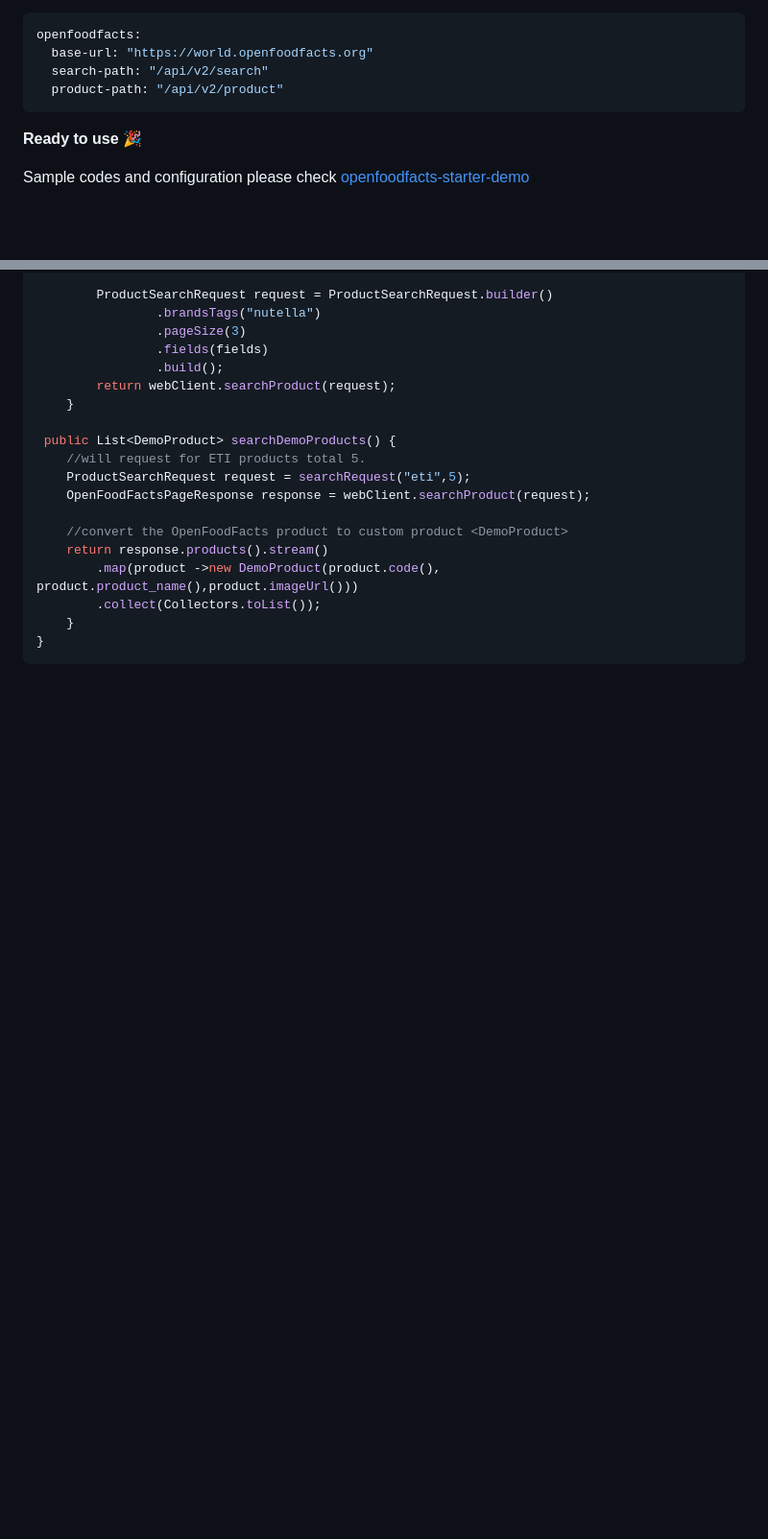
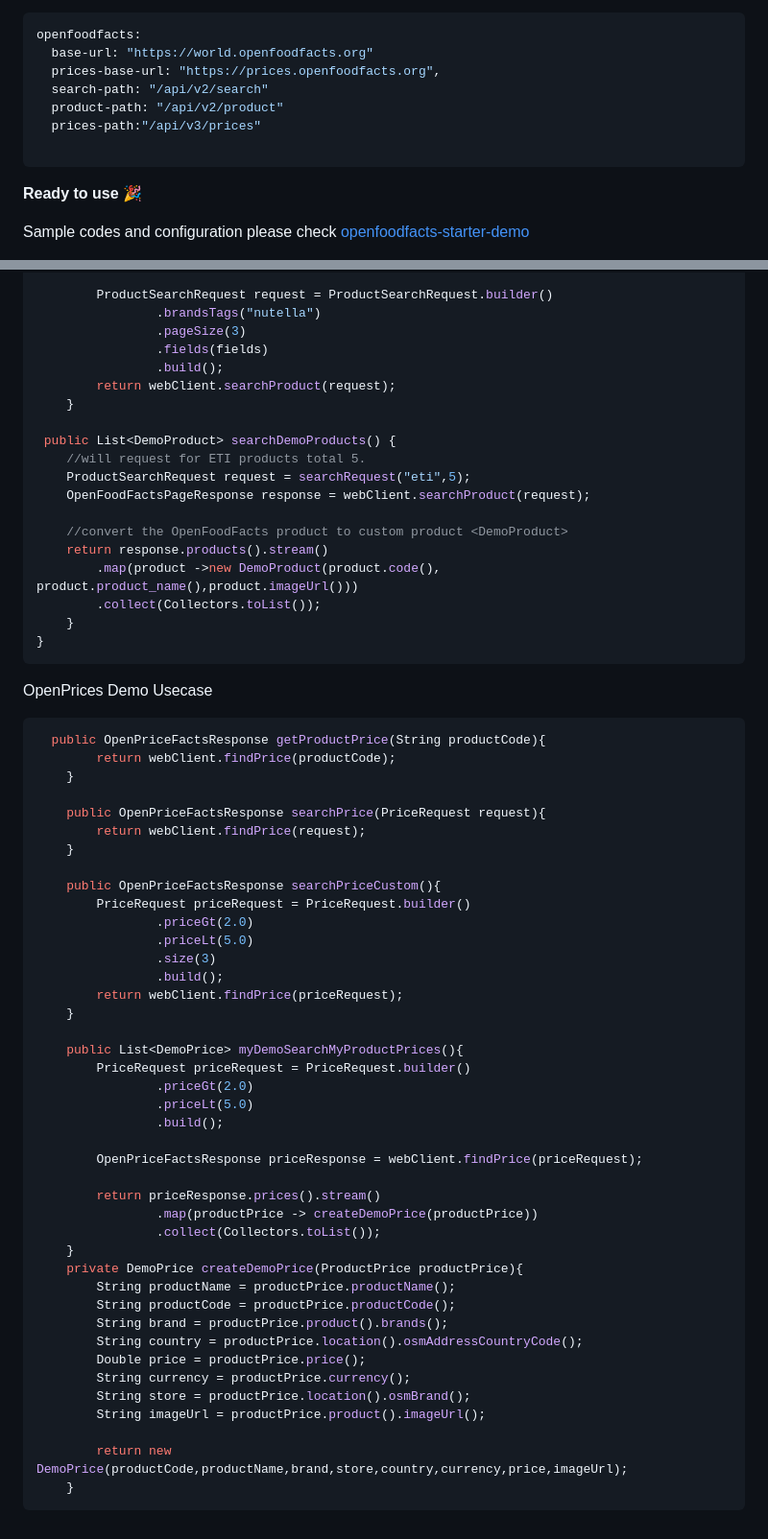
Before and after one commit to openfoodfacts/openfoodfacts-springboot-starter, a Markdown page: README.md, 2 parts joined by grey strips. Shown at 96% size. Rendered like a GitHub page; blank space fills up the shorter version.

Commit message:
Update README.md OpenPrices use documentation added.

````diff
--- a/README.md
+++ b/README.md
@@ -71,8 +71,11 @@ You are able to customize starter endpoints and base urls, if you do not customi
 ```java
 openfoodfacts:
   base-url: "https://world.openfoodfacts.org"
+  prices-base-url: "https://prices.openfoodfacts.org",
   search-path: "/api/v2/search"
   product-path: "/api/v2/product"
+  prices-path:"/api/v3/prices"
+
 ```
  **Ready to use 🎉**
 
@@ -136,3 +139,47 @@ public class DemoOpenFoodFactsService {
     }
 }
 ```
+OpenPrices Demo Usecase
+```java
+  public OpenPriceFactsResponse getProductPrice(String productCode){
+        return webClient.findPrice(productCode);
+    }
+
+    public OpenPriceFactsResponse searchPrice(PriceRequest request){
+        return webClient.findPrice(request);
+    }
+
+    public OpenPriceFactsResponse searchPriceCustom(){
+        PriceRequest priceRequest = PriceRequest.builder()
+                .priceGt(2.0)
+                .priceLt(5.0)
+                .size(3)
+                .build();
+        return webClient.findPrice(priceRequest);
+    }
+
+    public List<DemoPrice> myDemoSearchMyProductPrices(){
+        PriceRequest priceRequest = PriceRequest.builder()
+                .priceGt(2.0)
+                .priceLt(5.0)
+                .build();
+
+        OpenPriceFactsResponse priceResponse = webClient.findPrice(priceRequest);
+
+        return priceResponse.prices().stream()
+                .map(productPrice -> createDemoPrice(productPrice))
+                .collect(Collectors.toList());
+    }
+    private DemoPrice createDemoPrice(ProductPrice productPrice){
+        String productName = productPrice.productName();
+        String productCode = productPrice.productCode();
+        String brand = productPrice.product().brands();
+        String country = productPrice.location().osmAddressCountryCode();
+        Double price = productPrice.price();
+        String currency = productPrice.currency();
+        String store = productPrice.location().osmBrand();
+        String imageUrl = productPrice.product().imageUrl();
+
+        return new DemoPrice(productCode,productName,brand,store,country,currency,price,imageUrl);
+    }
+```
````
